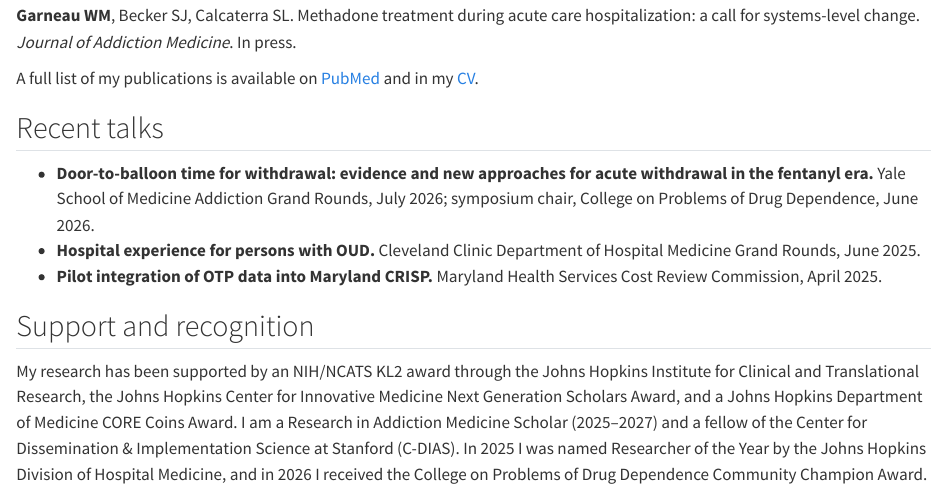
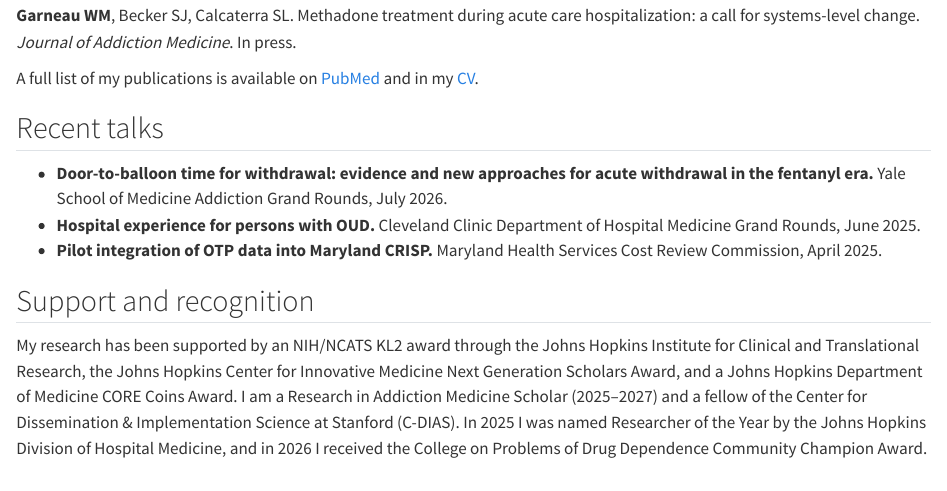
Before and after one commit to willgarneau/willgarneau.github.io, a Quarto document (research/index.qmd): the page in a window 1100 px wide, from 970 px down. Rendered offline with R 4.5, knitr and Pandoc in place of Quarto, with nearby package versions.

Commit message:
Research page: drop CPDD symposium from talks
Co-Authored-By: Claude Opus 5.5 <noreply@anthropic.com>
Claude-Session: https://claude.ai/code/session_01HJT3TCu8dBr3aHyzjAAgrV

```diff
--- a/research/index.qmd
+++ b/research/index.qmd
@@ -32,7 +32,7 @@
 
 ## Recent talks
 
-- **Door-to-balloon time for withdrawal: evidence and new approaches for acute withdrawal in the fentanyl era.** Yale School of Medicine Addiction Grand Rounds, July 2026; symposium chair, College on Problems of Drug Dependence, June 2026.
+- **Door-to-balloon time for withdrawal: evidence and new approaches for acute withdrawal in the fentanyl era.** Yale School of Medicine Addiction Grand Rounds, July 2026.
 - **Hospital experience for persons with OUD.** Cleveland Clinic Department of Hospital Medicine Grand Rounds, June 2025.
 - **Pilot integration of OTP data into Maryland CRISP.** Maryland Health Services Cost Review Commission, April 2025.
 
```
Also changed, not shown: docs/search.json, 1 other file.
